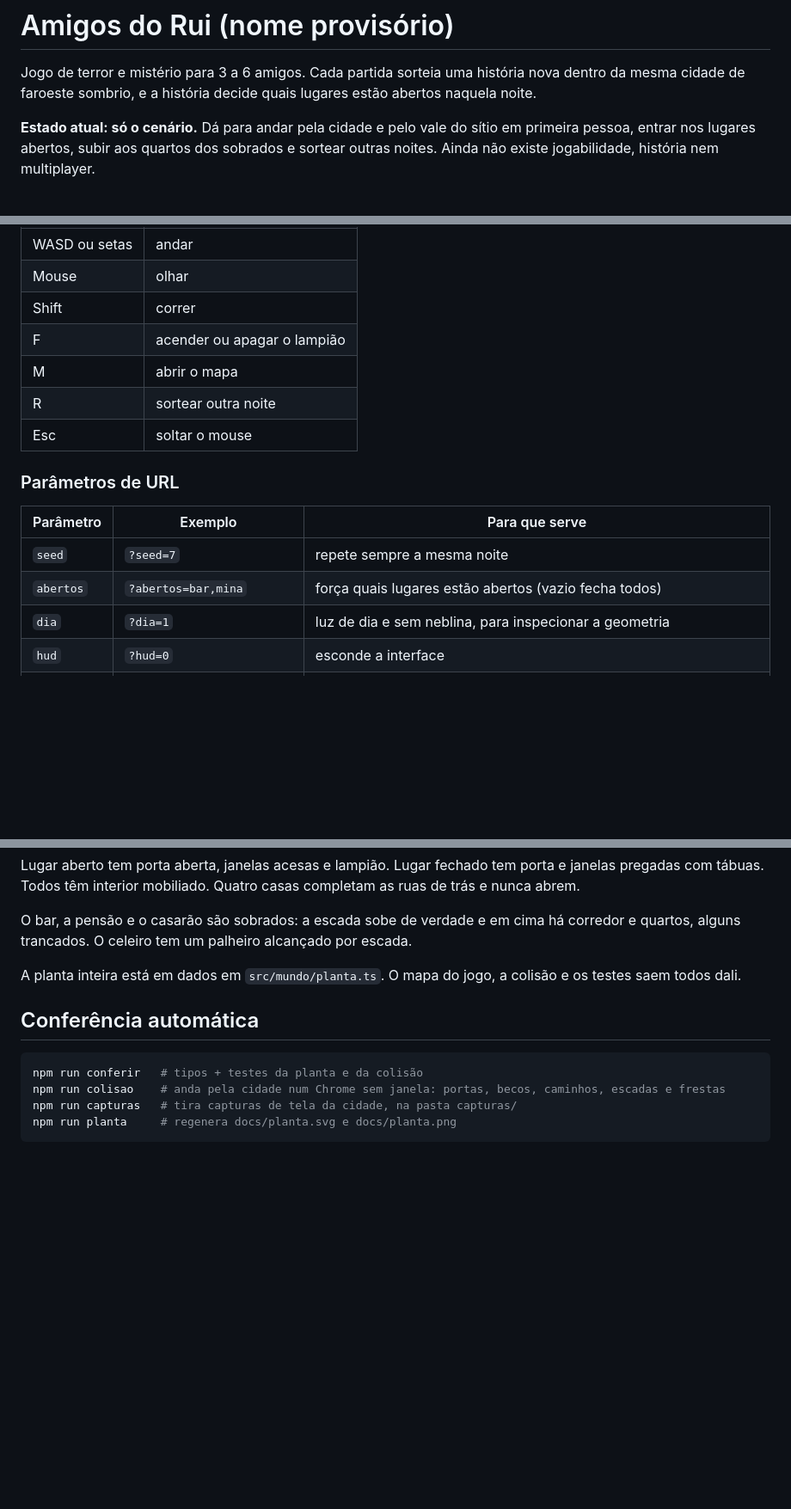
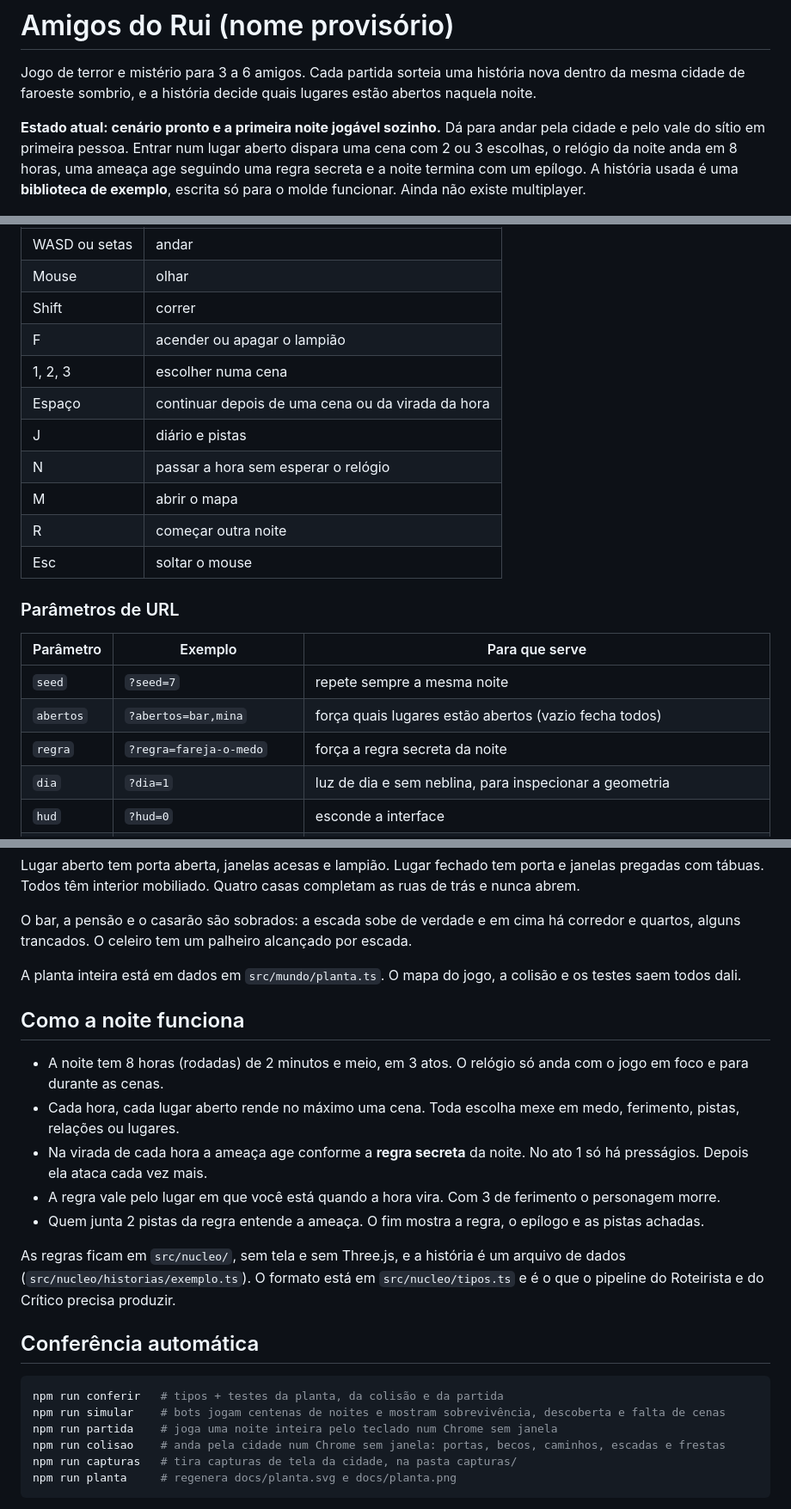
Before and after one commit to Ideraldo/AMIGOSDORUI, a Markdown page: README.md, 3 parts joined by grey strips. Shown at 86% size. Rendered like a GitHub page; blank space fills up the shorter version.

````diff
--- a/README.md
+++ b/README.md
@@ -2,6 +2,6 @@
 
 Jogo de terror e mistério para 3 a 6 amigos. Cada partida sorteia uma história nova dentro da mesma cidade de faroeste sombrio, e a história decide quais lugares estão abertos naquela noite.
 
-**Estado atual: só o cenário.** Dá para andar pela cidade e pelo vale do sítio em primeira pessoa, entrar nos lugares abertos, subir aos quartos dos sobrados e sortear outras noites. Ainda não existe jogabilidade, história nem multiplayer.
+**Estado atual: cenário pronto e a primeira noite jogável sozinho.** Dá para andar pela cidade e pelo vale do sítio em primeira pessoa. Entrar num lugar aberto dispara uma cena com 2 ou 3 escolhas, o relógio da noite anda em 8 horas, uma ameaça age seguindo uma regra secreta e a noite termina com um epílogo. A história usada é uma **biblioteca de exemplo**, escrita só para o molde funcionar. Ainda não existe multiplayer.
 
 ![Chegada pela rua principal](docs/01-chegada.png)
@@ -30,8 +32,12 @@ Abra o endereço que aparecer no terminal (normalmente http://localhost:5173) e
 | Mouse | olhar |
 | Shift | correr |
 | F | acender ou apagar o lampião |
+| 1, 2, 3 | escolher numa cena |
+| Espaço | continuar depois de uma cena ou da virada da hora |
+| J | diário e pistas |
+| N | passar a hora sem esperar o relógio |
 | M | abrir o mapa |
-| R | sortear outra noite |
+| R | começar outra noite |
 | Esc | soltar o mouse |
 
 ### Parâmetros de URL
@@ -40,6 +46,7 @@ Abra o endereço que aparecer no terminal (normalmente http://localhost:5173) e
 | --- | --- | --- |
 | `seed` | `?seed=7` | repete sempre a mesma noite |
 | `abertos` | `?abertos=bar,mina` | força quais lugares estão abertos (vazio fecha todos) |
+| `regra` | `?regra=fareja-o-medo` | força a regra secreta da noite |
 | `dia` | `?dia=1` | luz de dia e sem neblina, para inspecionar a geometria |
 | `hud` | `?hud=0` | esconde a interface |
 | `exposicao` | `?exposicao=1.6` | clareia ou escurece a imagem (padrão 1.3) |
@@ -68,10 +75,22 @@ O bar, a pensão e o casarão são sobrados: a escada sobe de verdade e em cima
 
 A planta inteira está em dados em `src/mundo/planta.ts`. O mapa do jogo, a colisão e os testes saem todos dali.
 
+## Como a noite funciona
+
+- A noite tem 8 horas (rodadas) de 2 minutos e meio, em 3 atos. O relógio só anda com o jogo em foco e para durante as cenas.
+- Cada hora, cada lugar aberto rende no máximo uma cena. Toda escolha mexe em medo, ferimento, pistas, relações ou lugares.
+- Na virada de cada hora a ameaça age conforme a **regra secreta** da noite. No ato 1 só há presságios. Depois ela ataca cada vez mais.
+- A regra vale pelo lugar em que você está quando a hora vira. Com 3 de ferimento o personagem morre.
+- Quem junta 2 pistas da regra entende a ameaça. O fim mostra a regra, o epílogo e as pistas achadas.
+
+As regras ficam em `src/nucleo/`, sem tela e sem Three.js, e a história é um arquivo de dados (`src/nucleo/historias/exemplo.ts`). O formato está em `src/nucleo/tipos.ts` e é o que o pipeline do Roteirista e do Crítico precisa produzir.
+
 ## Conferência automática
 
 ```bash
-npm run conferir   # tipos + testes da planta e da colisão
+npm run conferir   # tipos + testes da planta, da colisão e da partida
+npm run simular    # bots jogam centenas de noites e mostram sobrevivência, descoberta e falta de cenas
+npm run partida    # joga uma noite inteira pelo teclado num Chrome sem janela
 npm run colisao    # anda pela cidade num Chrome sem janela: portas, becos, caminhos, escadas e frestas
 npm run capturas   # tira capturas de tela da cidade, na pasta capturas/
 npm run planta     # regenera docs/planta.svg e docs/planta.png
````
Also changed, not shown: other parts of README.md (+12 -4 lines), CLAUDE.md (+19 -3 lines), docs/09-cena.png (added), 12 other files.
